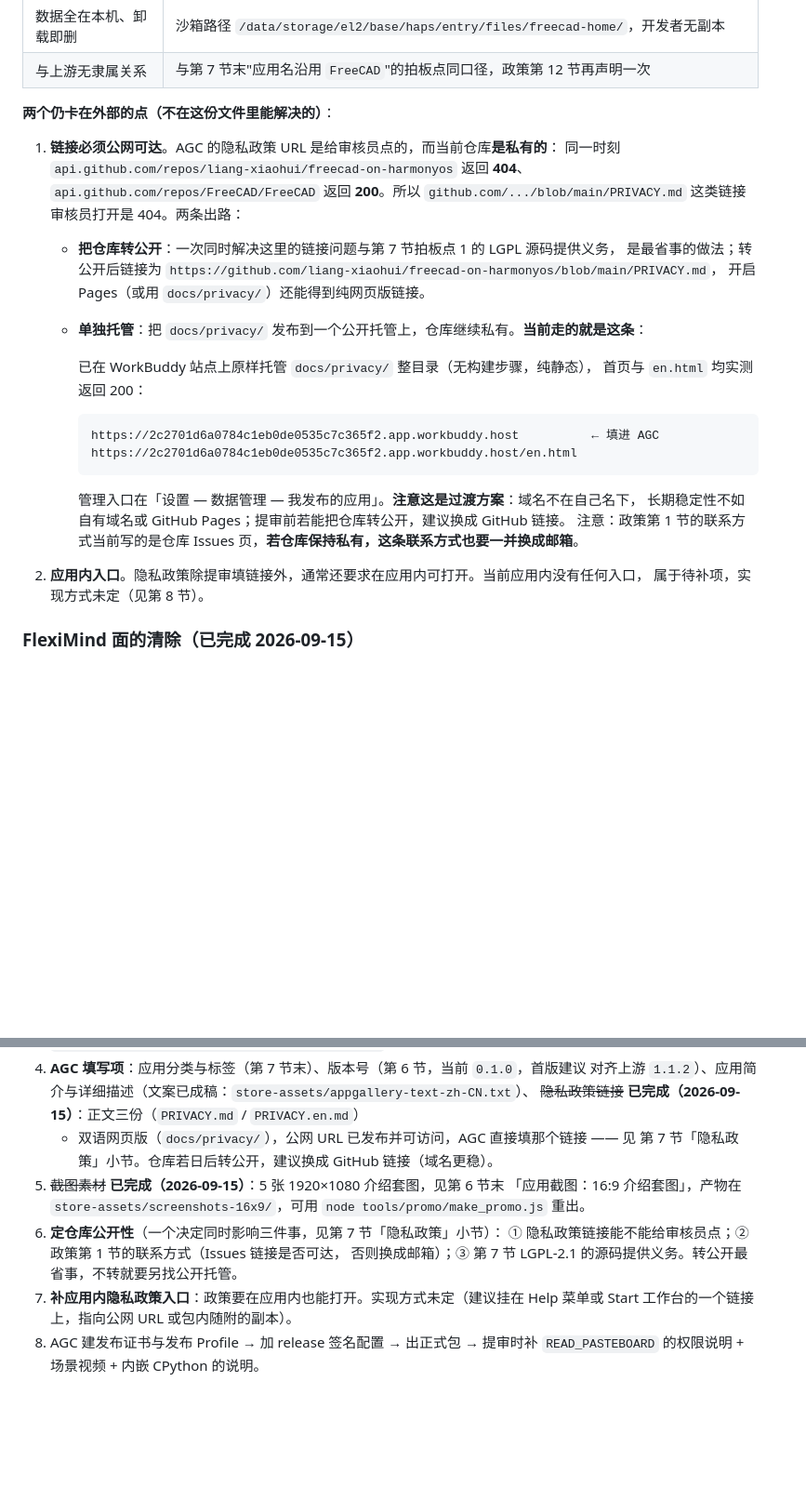
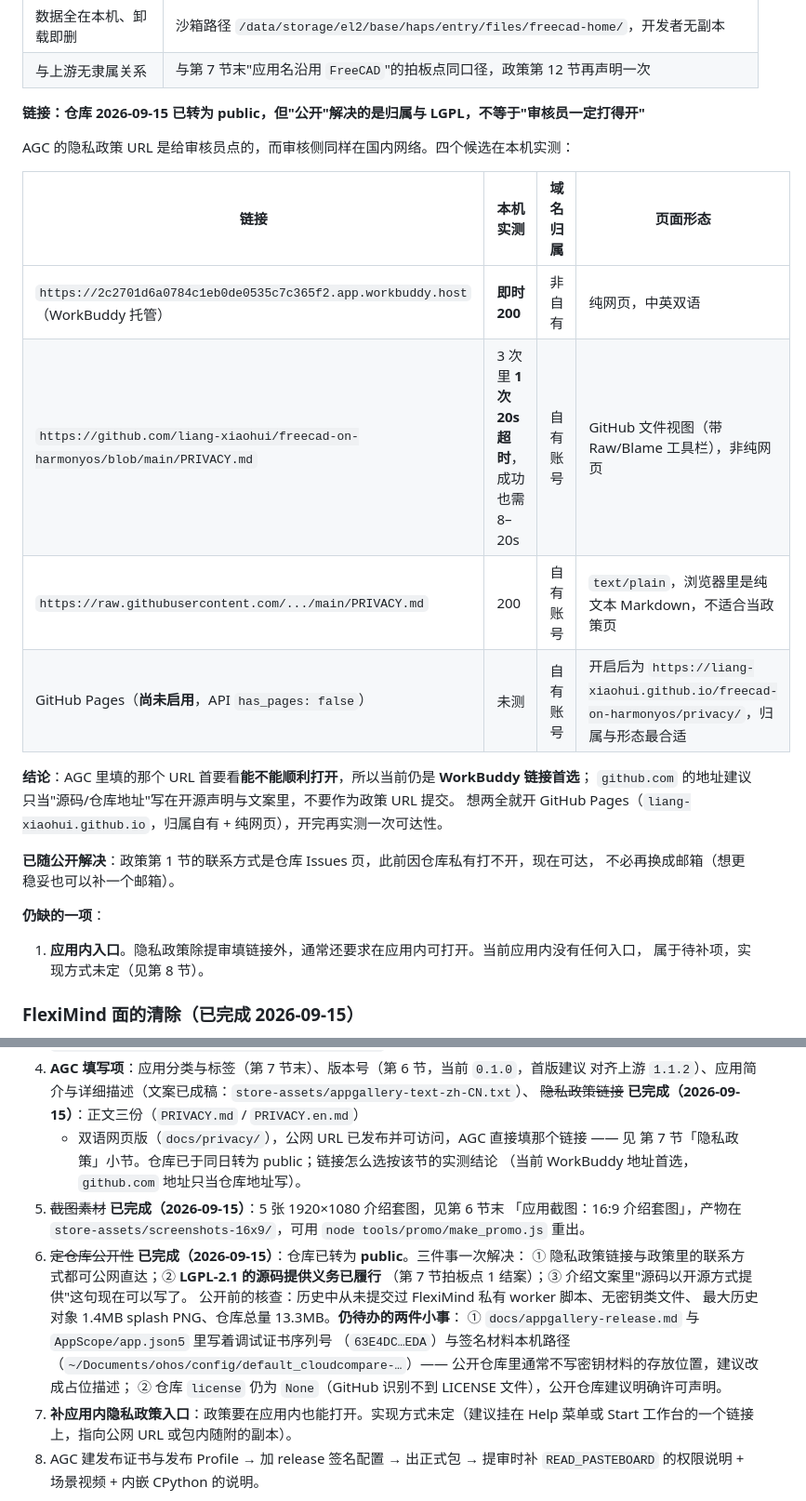
Before and after one commit to liang-xiaohui/freecad-on-harmonyos, a Markdown page: docs/appgallery-release.md, 2 parts joined by grey strips. Shown at 93% size. Rendered like a GitHub page; blank space fills up the shorter version.

Commit message:
Record what going public settles, and what it does not
The repository is public now, which retires two open items at once. The
LGPL-2.1 source-availability obligation is met by the repository itself, so the
listing copy can say the source is openly available instead of only shipping
the licence texts. And the privacy policy's contact -- the Issues page -- is
reachable rather than a dead link, so it does not have to become an email
address.

What it does not settle is whether a reviewer can open the link, which is a
different question from who owns the domain. Measured from here, github.com
pages timed out once in three attempts and took 8-20s when they answered, while
the WorkBuddy-hosted page answered immediately. The policy URL therefore stays
where it is, and the github.com address is treated as the repository address for
the open-source statement rather than as the policy URL. The four candidates and
their measurements are tabulated so the next person does not re-measure.

Going public also demands a secrecy pass, so one is recorded: the FlexiMind
worker implementations were never in the history (checked by enumerating every
added path across all refs), but the job contract, the worker filenames and the
workbench name are, and deleting them today would not remove them from history
-- that would take a rewrite. Two smaller items are left flagged: the docs
still print the debug certificate serial and the local path of the signing
material, and the repository carries no licence file.

````diff
--- a/docs/appgallery-release.md
+++ b/docs/appgallery-release.md
@@ -520,29 +522,26 @@ AI 相关资质或说明。我们的实际情况是"用户自带 API Key 调用
 | 数据全在本机、卸载即删 | 沙箱路径 `/data/storage/el2/base/haps/entry/files/freecad-home/`，开发者无副本 |
 | 与上游无隶属关系 | 与第 7 节末"应用名沿用 `FreeCAD`"的拍板点同口径，政策第 12 节再声明一次 |
 
-**两个仍卡在外部的点（不在这份文件里能解决的）**：
+**链接：仓库 2026-09-15 已转为 public，但"公开"解决的是归属与 LGPL，不等于"审核员一定打得开"**
 
-1. **链接必须公网可达**。AGC 的隐私政策 URL 是给审核员点的，而当前仓库**是私有的**：
-   同一时刻 `api.github.com/repos/liang-xiaohui/freecad-on-harmonyos` 返回 **404**、
-   `api.github.com/repos/FreeCAD/FreeCAD` 返回 **200**。所以 `github.com/.../blob/main/PRIVACY.md`
-   这类链接审核员打开是 404。两条出路：
-   - **把仓库转公开**：一次同时解决这里的链接问题与第 7 节拍板点 1 的 LGPL 源码提供义务，
-     是最省事的做法；转公开后链接为 `https://github.com/liang-xiaohui/freecad-on-harmonyos/blob/main/PRIVACY.md`，
-     开启 Pages（或用 `docs/privacy/`）还能得到纯网页版链接。
-   - **单独托管**：把 `docs/privacy/` 发布到一个公开托管上，仓库继续私有。**当前走的就是这条**：
+AGC 的隐私政策 URL 是给审核员点的，而审核侧同样在国内网络。四个候选在本机实测：
 
-     已在 WorkBuddy 站点上原样托管 `docs/privacy/` 整目录（无构建步骤，纯静态），
-     首页与 `en.html` 均实测返回 200：
+| 链接 | 本机实测 | 域名归属 | 页面形态 |
+| --- | --- | --- | --- |
+| `https://2c2701d6a0784c1eb0de0535c7c365f2.app.workbuddy.host`（WorkBuddy 托管） | **即时 200** | 非自有 | 纯网页，中英双语 |
+| `https://github.com/liang-xiaohui/freecad-on-harmonyos/blob/main/PRIVACY.md` | 3 次里 **1 次 20s 超时**，成功也需 8–20s | 自有账号 | GitHub 文件视图（带 Raw/Blame 工具栏），非纯网页 |
+| `https://raw.githubusercontent.com/.../main/PRIVACY.md` | 200 | 自有账号 | `text/plain`，浏览器里是纯文本 Markdown，不适合当政策页 |
+| GitHub Pages（**尚未启用**，API `has_pages: false`） | 未测 | 自有账号 | 开启后为 `https://liang-xiaohui.github.io/freecad-on-harmonyos/privacy/`，归属与形态最合适 |
 
-     ```
-     https://2c2701d6a0784c1eb0de0535c7c365f2.app.workbuddy.host          ← 填进 AGC
-     https://2c2701d6a0784c1eb0de0535c7c365f2.app.workbuddy.host/en.html
-     ```
+**结论**：AGC 里填的那个 URL 首要看**能不能顺利打开**，所以当前仍是 **WorkBuddy 链接首选**；
+`github.com` 的地址建议只当"源码/仓库地址"写在开源声明与文案里，不要作为政策 URL 提交。
+想两全就开 GitHub Pages（`liang-xiaohui.github.io`，归属自有 + 纯网页），开完再实测一次可达性。
 
-     管理入口在「设置 — 数据管理 — 我发布的应用」。**注意这是过渡方案**：域名不在自己名下，
-     长期稳定性不如自有域名或 GitHub Pages；提审前若能把仓库转公开，建议换成 GitHub 链接。
-   注意：政策第 1 节的联系方式当前写的是仓库 Issues 页，**若仓库保持私有，这条联系方式也要一并换成邮箱**。
-2. **应用内入口**。隐私政策除提审填链接外，通常还要求在应用内可打开。当前应用内没有任何入口，
+**已随公开解决**：政策第 1 节的联系方式是仓库 Issues 页，此前因仓库私有打不开，现在可达，
+不必再换成邮箱（想更稳妥也可以补一个邮箱）。
+
+**仍缺的一项**：
+1. **应用内入口**。隐私政策除提审填链接外，通常还要求在应用内可打开。当前应用内没有任何入口，
    属于待补项，实现方式未定（见第 8 节）。
 
 ### FlexiMind 面的清除（已完成 2026-09-15）
@@ -632,13 +649,20 @@ README「可复跑入口」、`docs/fleximind-runtime.md` 顶部、`docs/device-
    对齐上游 `1.1.2`）、应用简介与详细描述（文案已成稿：`store-assets/appgallery-text-zh-CN.txt`）、
    ~~隐私政策链接~~ **已完成（2026-09-15）**：正文三份（`PRIVACY.md` / `PRIVACY.en.md`）
    + 双语网页版（`docs/privacy/`），公网 URL 已发布并可访问，AGC 直接填那个链接 —— 见
-   第 7 节「隐私政策」小节。仓库若日后转公开，建议换成 GitHub 链接（域名更稳）。
+   第 7 节「隐私政策」小节。仓库已于同日转为 public；链接怎么选按该节的实测结论
+   （当前 WorkBuddy 地址首选，`github.com` 地址只当仓库地址写）。
 5. ~~截图素材~~ **已完成（2026-09-15）**：5 张 1920×1080 介绍套图，见第 6 节末
    「应用截图：16:9 介绍套图」，产物在 `store-assets/screenshots-16x9/`，可用
    `node tools/promo/make_promo.js` 重出。
-6. **定仓库公开性**（一个决定同时影响三件事，见第 7 节「隐私政策」小节）：
-   ① 隐私政策链接能不能给审核员点；② 政策第 1 节的联系方式（Issues 链接是否可达，
-   否则换成邮箱）；③ 第 7 节 LGPL-2.1 的源码提供义务。转公开最省事，不转就要另找公开托管。
+6. ~~定仓库公开性~~ **已完成（2026-09-15）**：仓库已转为 **public**。三件事一次解决：
+   ① 隐私政策链接与政策里的联系方式都可公网直达；② **LGPL-2.1 的源码提供义务已履行**
+   （第 7 节拍板点 1 结案）；③ 介绍文案里"源码以开源方式提供"这句现在可以写了。
+   公开前的核查：历史中从未提交过 FlexiMind 私有 worker 脚本、无密钥类文件、
+   最大历史对象 1.4MB splash PNG、仓库总量 13.3MB。**仍待办的两件小事**：
+   ① `docs/appgallery-release.md` 与 `AppScope/app.json5` 里写着调试证书序列号
+   （`63E4DC…EDA`）与签名材料本机路径（`~/Documents/ohos/config/default_cloudcompare-…`）——
+   公开仓库里通常不写密钥材料的存放位置，建议改成占位描述；
+   ② 仓库 `license` 仍为 `None`（GitHub 识别不到 LICENSE 文件），公开仓库建议明确许可声明。
 7. **补应用内隐私政策入口**：政策要在应用内也能打开。实现方式未定（建议挂在 Help 菜单或
    Start 工作台的一个链接上，指向公网 URL 或包内随附的副本）。
 8. AGC 建发布证书与发布 Profile → 加 release 签名配置 → 出正式包 → 提审时补
````
Also changed, not shown: other parts of docs/appgallery-release.md (+26 -6 lines), README.md (+4 -0 lines).
